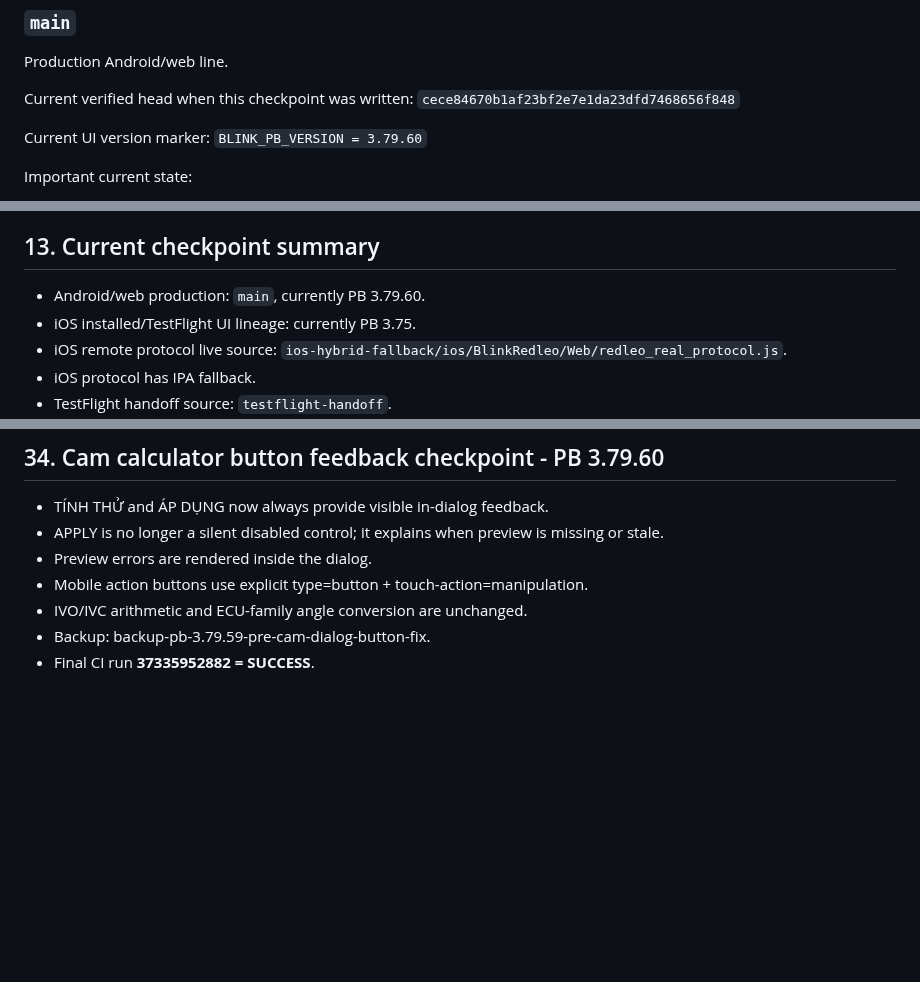
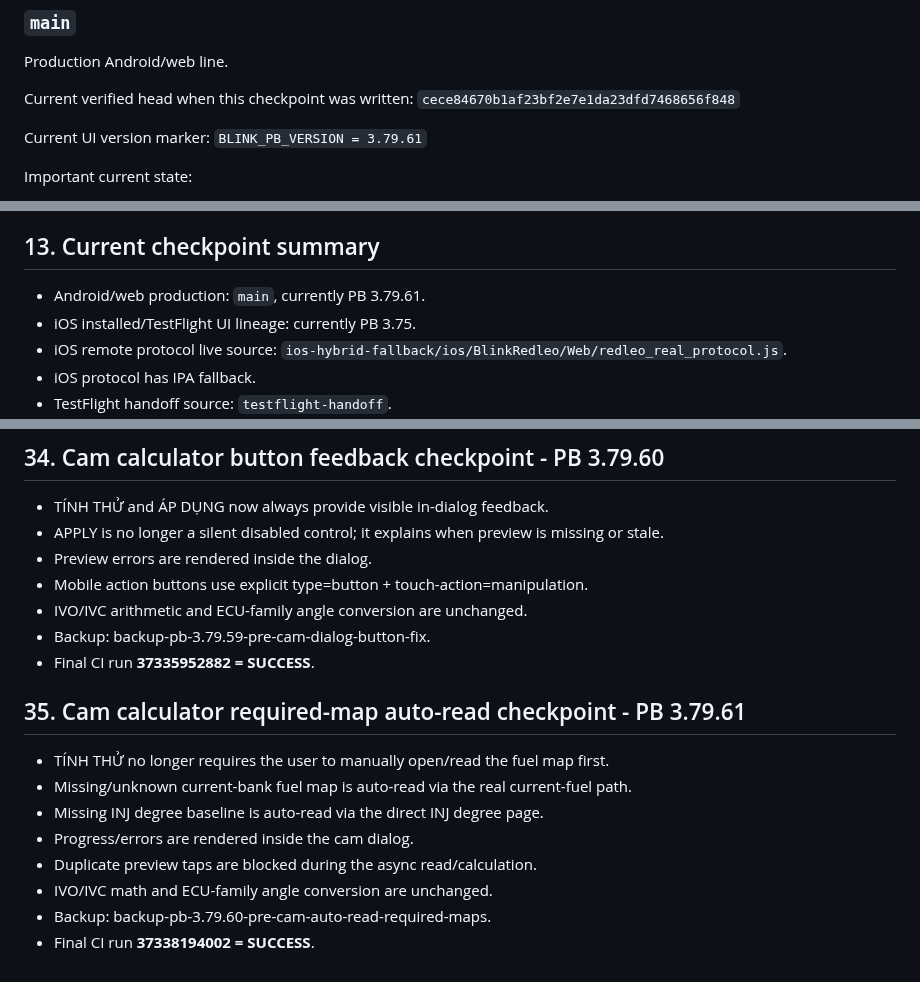
Before and after one commit to letan99vl/Blink-Redleo, a Markdown page: PROJECT_STATE.md, 3 parts joined by grey strips. Rendered like a GitHub page; blank space fills up the shorter version.

Commit message:
Record PB 3.79.61 cam auto-read checkpoint

```diff
--- a/PROJECT_STATE.md
+++ b/PROJECT_STATE.md
@@ -20,7 +20,7 @@ Current verified head when this checkpoint was written:
 `cece84670b1af23bf2e7e1da23dfd7468656f848`
 
 Current UI version marker:
-`BLINK_PB_VERSION = 3.79.60`
+`BLINK_PB_VERSION = 3.79.61`
 
 Important current state:
 - Main ECU protocol was rolled back to the PB 3.79 state and has since been safety-hardened through PB 3.79.19.
@@ -287,7 +287,7 @@ The assistant should then:
 
 ## 13. Current checkpoint summary
 
-- Android/web production: `main`, currently PB 3.79.60.
+- Android/web production: `main`, currently PB 3.79.61.
 - iOS installed/TestFlight UI lineage: currently PB 3.75.
 - iOS remote protocol live source: `ios-hybrid-fallback/ios/BlinkRedleo/Web/redleo_real_protocol.js`.
 - iOS protocol has IPA fallback.
@@ -604,3 +604,14 @@ The assistant should then:
 - IVO/IVC arithmetic and ECU-family angle conversion are unchanged.
 - Backup: backup-pb-3.79.59-pre-cam-dialog-button-fix.
 - Final CI run **37335952882 = SUCCESS**.
+
+## 35. Cam calculator required-map auto-read checkpoint - PB 3.79.61
+
+- TÍNH THỬ no longer requires the user to manually open/read the fuel map first.
+- Missing/unknown current-bank fuel map is auto-read via the real current-fuel path.
+- Missing INJ degree baseline is auto-read via the direct INJ degree page.
+- Progress/errors are rendered inside the cam dialog.
+- Duplicate preview taps are blocked during the async read/calculation.
+- IVO/IVC math and ECU-family angle conversion are unchanged.
+- Backup: backup-pb-3.79.60-pre-cam-auto-read-required-maps.
+- Final CI run **37338194002 = SUCCESS**.
```
